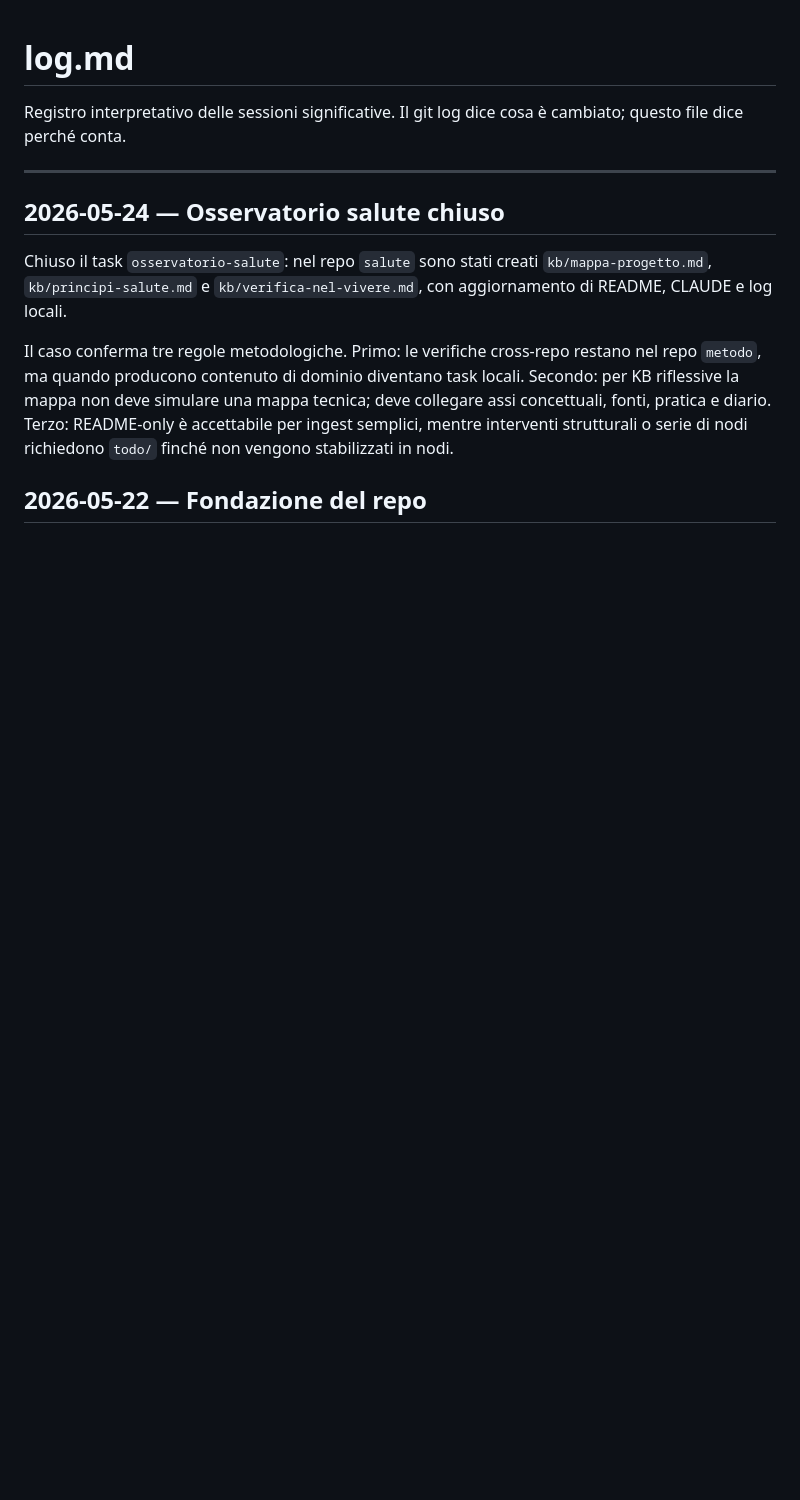
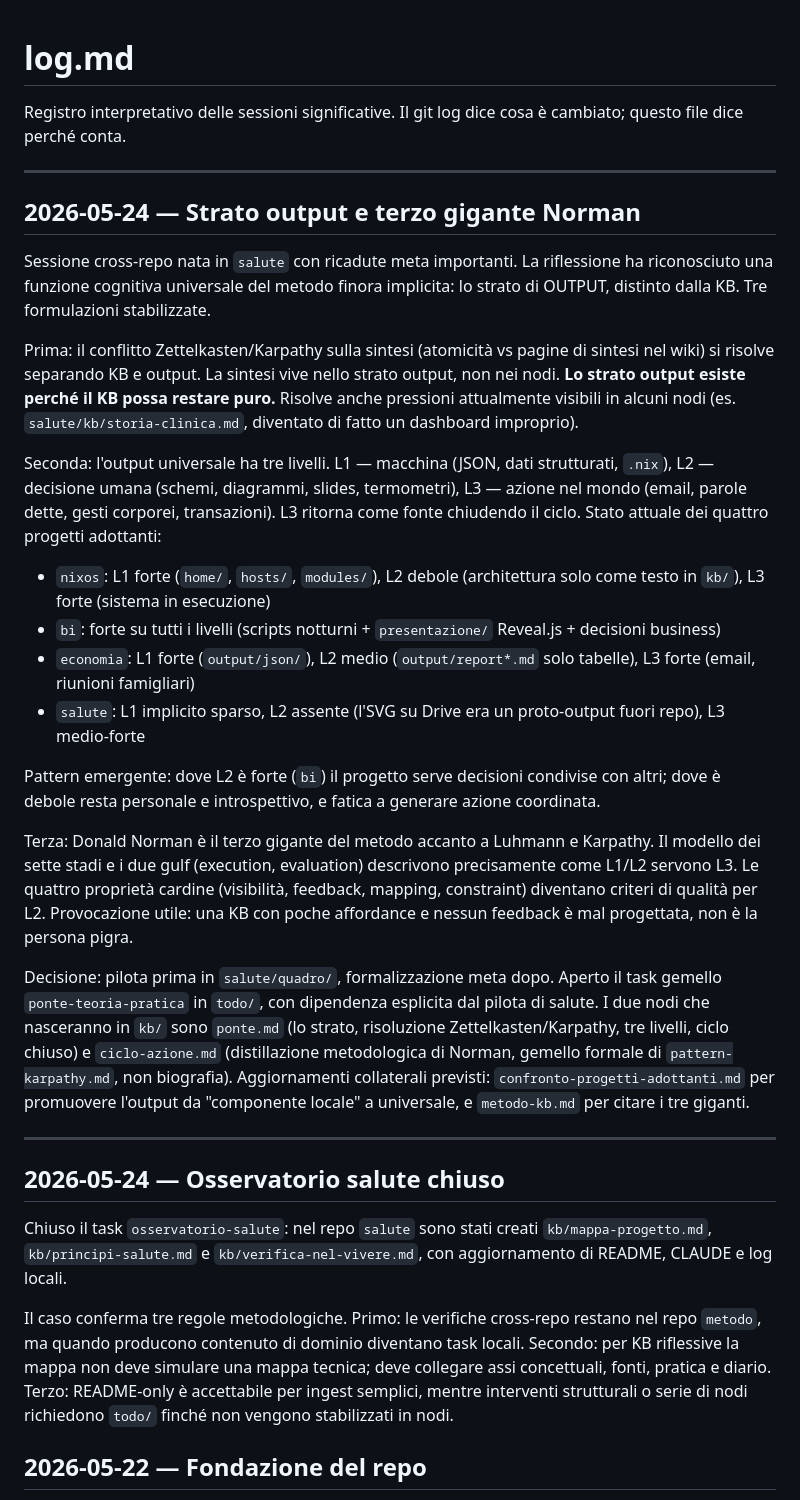
Before and after one commit to steledama/method, a Markdown page: log.md, the part around the change. Rendered like a GitHub page; blank space fills up the shorter version.

```diff
--- a/log.md
+++ b/log.md
@@ -1,6 +1,27 @@
 # log.md
 
 Registro interpretativo delle sessioni significative. Il git log dice cosa è cambiato; questo file dice perché conta.
+
+---
+
+## 2026-05-24 — Strato output e terzo gigante Norman
+
+Sessione cross-repo nata in `salute` con ricadute meta importanti. La riflessione ha riconosciuto una funzione cognitiva universale del metodo finora implicita: lo strato di OUTPUT, distinto dalla KB. Tre formulazioni stabilizzate.
+
+Prima: il conflitto Zettelkasten/Karpathy sulla sintesi (atomicità vs pagine di sintesi nel wiki) si risolve separando KB e output. La sintesi vive nello strato output, non nei nodi. **Lo strato output esiste perché il KB possa restare puro.** Risolve anche pressioni attualmente visibili in alcuni nodi (es. `salute/kb/storia-clinica.md`, diventato di fatto un dashboard improprio).
+
+Seconda: l'output universale ha tre livelli. L1 — macchina (JSON, dati strutturati, `.nix`), L2 — decisione umana (schemi, diagrammi, slides, termometri), L3 — azione nel mondo (email, parole dette, gesti corporei, transazioni). L3 ritorna come fonte chiudendo il ciclo. Stato attuale dei quattro progetti adottanti:
+
+- `nixos`: L1 forte (`home/`, `hosts/`, `modules/`), L2 debole (architettura solo come testo in `kb/`), L3 forte (sistema in esecuzione)
+- `bi`: forte su tutti i livelli (scripts notturni + `presentazione/` Reveal.js + decisioni business)
+- `economia`: L1 forte (`output/json/`), L2 medio (`output/report*.md` solo tabelle), L3 forte (email, riunioni famigliari)
+- `salute`: L1 implicito sparso, L2 assente (l'SVG su Drive era un proto-output fuori repo), L3 medio-forte
+
+Pattern emergente: dove L2 è forte (`bi`) il progetto serve decisioni condivise con altri; dove è debole resta personale e introspettivo, e fatica a generare azione coordinata.
+
+Terza: Donald Norman è il terzo gigante del metodo accanto a Luhmann e Karpathy. Il modello dei sette stadi e i due gulf (execution, evaluation) descrivono precisamente come L1/L2 servono L3. Le quattro proprietà cardine (visibilità, feedback, mapping, constraint) diventano criteri di qualità per L2. Provocazione utile: una KB con poche affordance e nessun feedback è mal progettata, non è la persona pigra.
+
+Decisione: pilota prima in `salute/quadro/`, formalizzazione meta dopo. Aperto il task gemello `ponte-teoria-pratica` in `todo/`, con dipendenza esplicita dal pilota di salute. I due nodi che nasceranno in `kb/` sono `ponte.md` (lo strato, risoluzione Zettelkasten/Karpathy, tre livelli, ciclo chiuso) e `ciclo-azione.md` (distillazione metodologica di Norman, gemello formale di `pattern-karpathy.md`, non biografia). Aggiornamenti collaterali previsti: `confronto-progetti-adottanti.md` per promuovere l'output da "componente locale" a universale, e `metodo-kb.md` per citare i tre giganti.
 
 ---
 
```
Also changed, not shown: README.md (+6 -5 lines), todo/ponte-teoria-pratica.md (added, +65 -0 lines).
